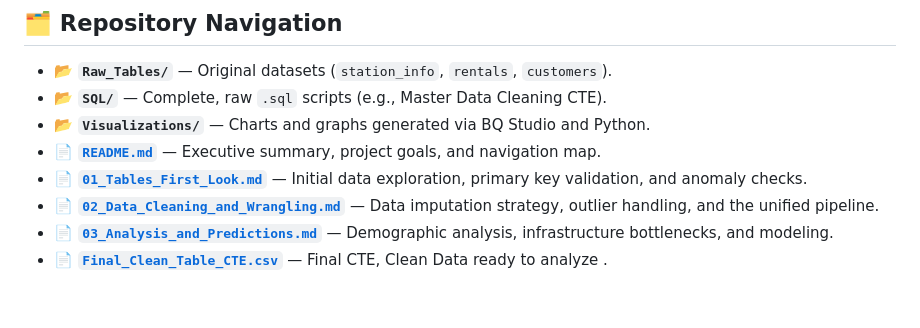
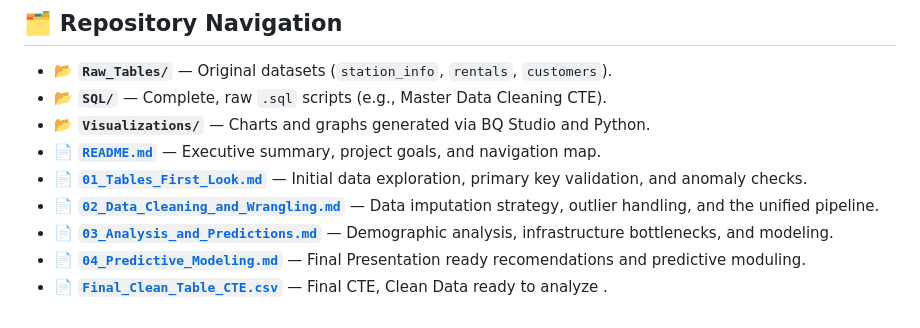
Before and after one commit to Yaman-Sa/Zen_City_Bike_Rental, a Markdown page: README.md, the part around the change. GitHub-like rendering.

```diff
--- a/README.md
+++ b/README.md
@@ -68,4 +68,5 @@ Based on the exploratory data analysis, four high-impact directives were propose
 * 📄 **[`01_Tables_First_Look.md`](01_Tables_First_Look.md)** — Initial data exploration, primary key validation, and anomaly checks.
 * 📄 **[`02_Data_Cleaning_and_Wrangling.md`](02_Data_Cleaning_and_Wrangling.md)** — Data imputation strategy, outlier handling, and the unified pipeline.
 * 📄 **[`03_Analysis_and_Predictions.md`](03_Analysis_and_Predictions.md)** — Demographic analysis, infrastructure bottlenecks, and modeling.
+* 📄 **[`04_Predictive_Modeling.md`](04_Predictive_Modeling.md)** — Final Presentation ready recomendations and predictive moduling.
 * 📄 **[`Final_Clean_Table_CTE.csv`](Final_Clean_Table_CTE.csv)** — Final CTE, Clean Data ready to analyze .
```
